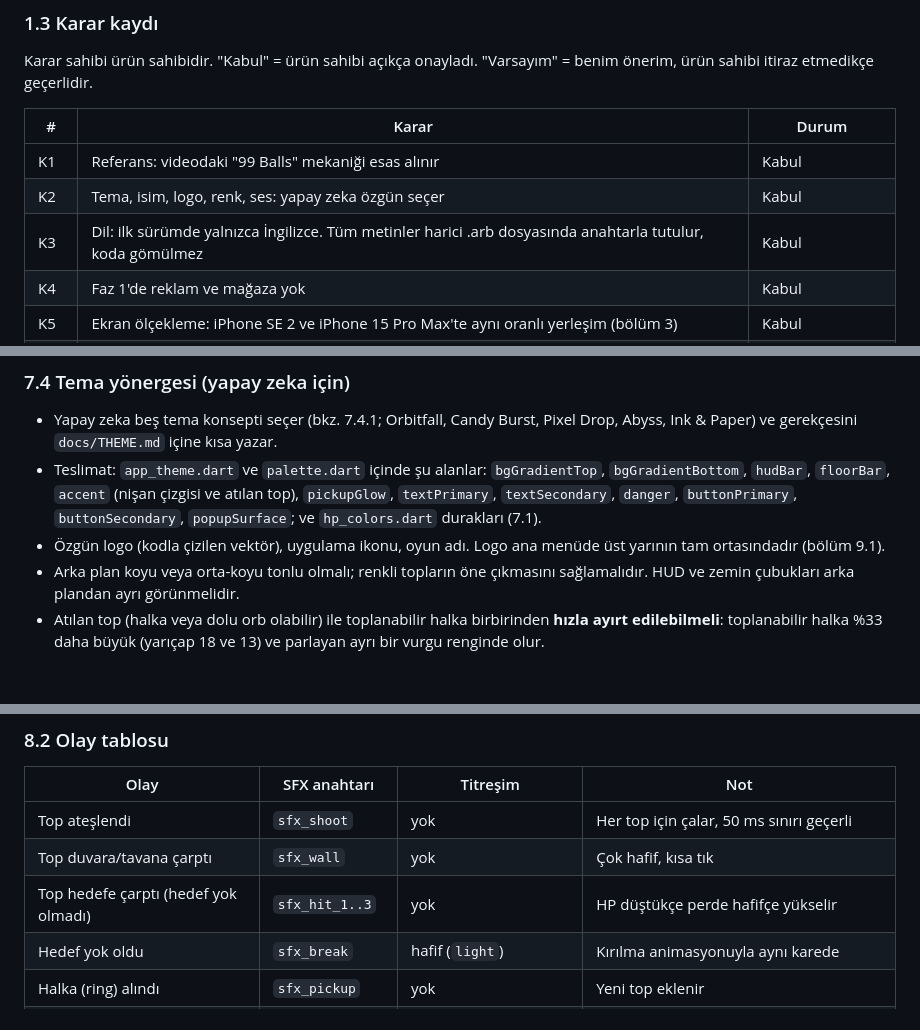
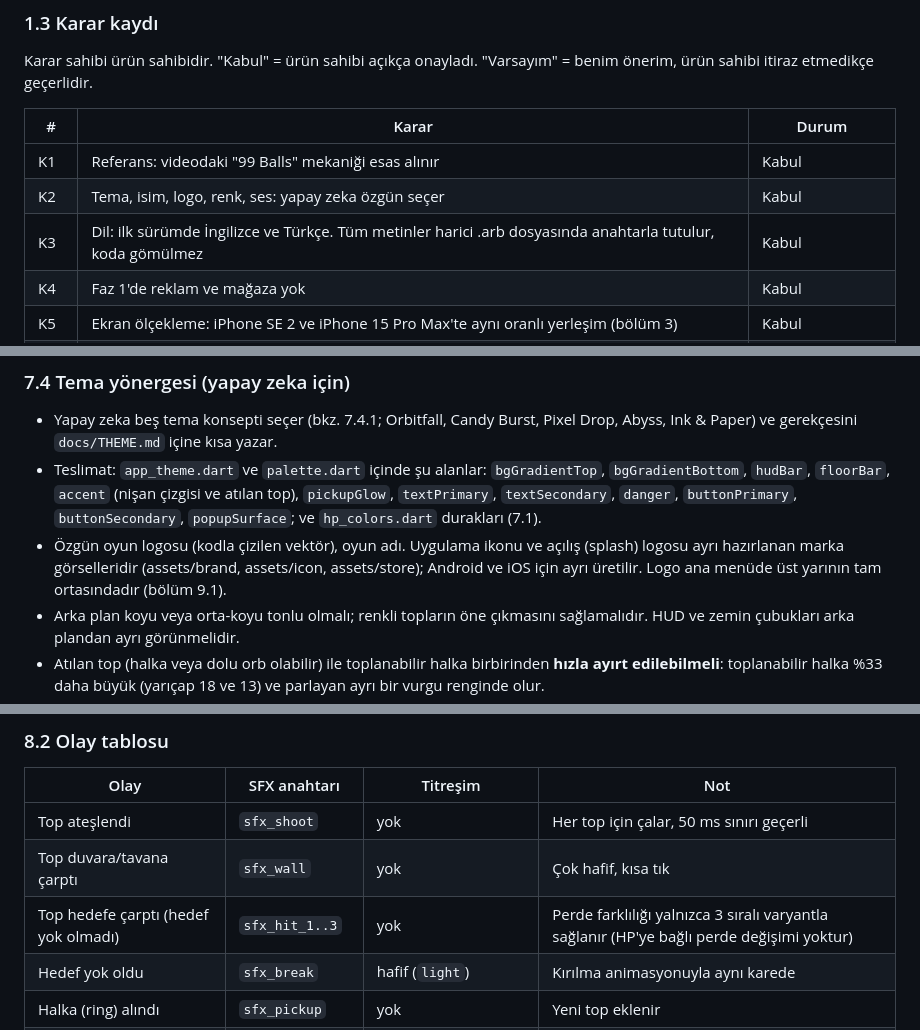
Before and after one commit to dgnklz/99balls, a Markdown page: docs/PRD.md, 3 parts joined by grey strips. Rendered like a GitHub page; blank space fills up the shorter version.

```diff
--- a/docs/PRD.md
+++ b/docs/PRD.md
@@ -46,7 +46,7 @@ Karar sahibi ürün sahibidir. "Kabul" = ürün sahibi açıkça onayladı. "Var
 | --- | --- | --- |
 | K1 | Referans: videodaki "99 Balls" mekaniği esas alınır | Kabul |
 | K2 | Tema, isim, logo, renk, ses: yapay zeka özgün seçer | Kabul |
-| K3 | Dil: ilk sürümde yalnızca İngilizce. Tüm metinler harici .arb dosyasında anahtarla tutulur, koda gömülmez | Kabul |
+| K3 | Dil: ilk sürümde İngilizce ve Türkçe. Tüm metinler harici .arb dosyasında anahtarla tutulur, koda gömülmez | Kabul |
 | K4 | Faz 1'de reklam ve mağaza yok | Kabul |
 | K5 | Ekran ölçekleme: iPhone SE 2 ve iPhone 15 Pro Max'te aynı oranlı yerleşim (bölüm 3) | Kabul |
 | K6 | Ana menü sıfırdan tasarlanır: üst yarı ortada logo, alt yarı butonlar (Play, How to Play, Feedback, Settings, Exit) | Kabul |
@@ -520,7 +521,7 @@ Parçacıklar 64 nesnelik bir havuzdan alınır ve bitince havuza döner. Havuz
 
 - Yapay zeka beş tema konsepti seçer (bkz. 7.4.1; Orbitfall, Candy Burst, Pixel Drop, Abyss, Ink & Paper) ve gerekçesini `docs/THEME.md` içine kısa yazar.
 - Teslimat: `app_theme.dart` ve `palette.dart` içinde şu alanlar: `bgGradientTop`, `bgGradientBottom`, `hudBar`, `floorBar`, `accent` (nişan çizgisi ve atılan top), `pickupGlow`, `textPrimary`, `textSecondary`, `danger`, `buttonPrimary`, `buttonSecondary`, `popupSurface`; ve `hp_colors.dart` durakları (7.1).
-- Özgün logo (kodla çizilen vektör), uygulama ikonu, oyun adı. Logo ana menüde üst yarının tam ortasındadır (bölüm 9.1).
+- Özgün oyun logosu (kodla çizilen vektör), oyun adı. Uygulama ikonu ve açılış (splash) logosu ayrı hazırlanan marka görselleridir (assets/brand, assets/icon, assets/store); Android ve iOS için ayrı üretilir. Logo ana menüde üst yarının tam ortasındadır (bölüm 9.1).
 - Arka plan koyu veya orta-koyu tonlu olmalı; renkli topların öne çıkmasını sağlamalıdır. HUD ve zemin çubukları arka plandan ayrı görünmelidir.
 - Atılan top (halka veya dolu orb olabilir) ile toplanabilir halka birbirinden **hızla ayırt edilebilmeli**: toplanabilir halka %33 daha büyük (yarıçap 18 ve 13) ve parlayan ayrı bir vurgu renginde olur.
 - Yazı tipi: tek bir OFL yazı tipi ailesi, en fazla 2 ağırlık (Regular ve Bold). Sayılar için aynı ailenin dar (condensed) biçimi ya da tabular rakamlar kullanılır.
@@ -551,7 +555,7 @@ Referans videoda ses yoktur; tüm ses varlıkları yapay zeka ile üretilir ve o
 | --- | --- | --- | --- |
 | Top ateşlendi | `sfx_shoot` | yok | Her top için çalar, 50 ms sınırı geçerli |
 | Top duvara/tavana çarptı | `sfx_wall` | yok | Çok hafif, kısa tık |
-| Top hedefe çarptı (hedef yok olmadı) | `sfx_hit_1..3` | yok | HP düştükçe perde hafifçe yükselir |
+| Top hedefe çarptı (hedef yok olmadı) | `sfx_hit_1..3` | yok | Perde farklılığı yalnızca 3 sıralı varyantla sağlanır (HP'ye bağlı perde değişimi yoktur) |
 | Hedef yok oldu | `sfx_break` | hafif (`light`) | Kırılma animasyonuyla aynı karede |
 | Halka (ring) alındı | `sfx_pickup` | yok | Yeni top eklenir |
 | Toplar toplandı (birleşme) | `sfx_collect` | yok | Toplama aşamasının başında bir kez |
```
Also changed, not shown: other parts of docs/PRD.md (+25 -8 lines).
